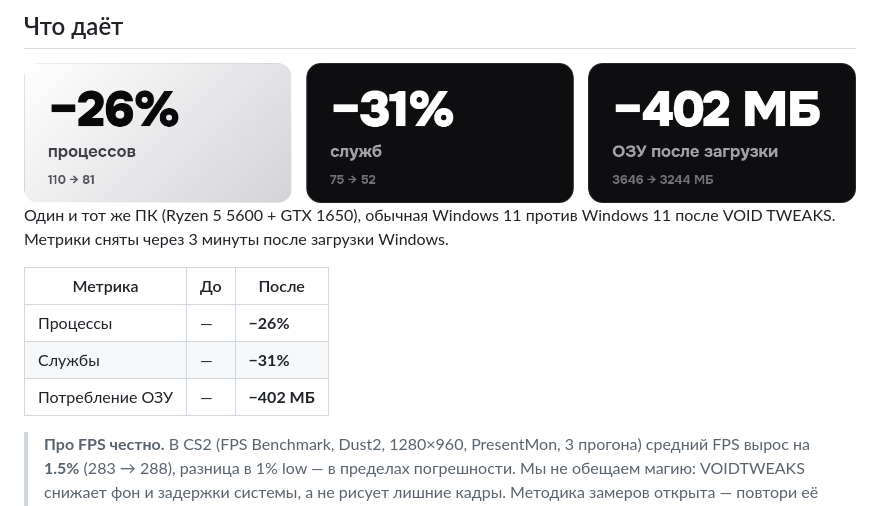
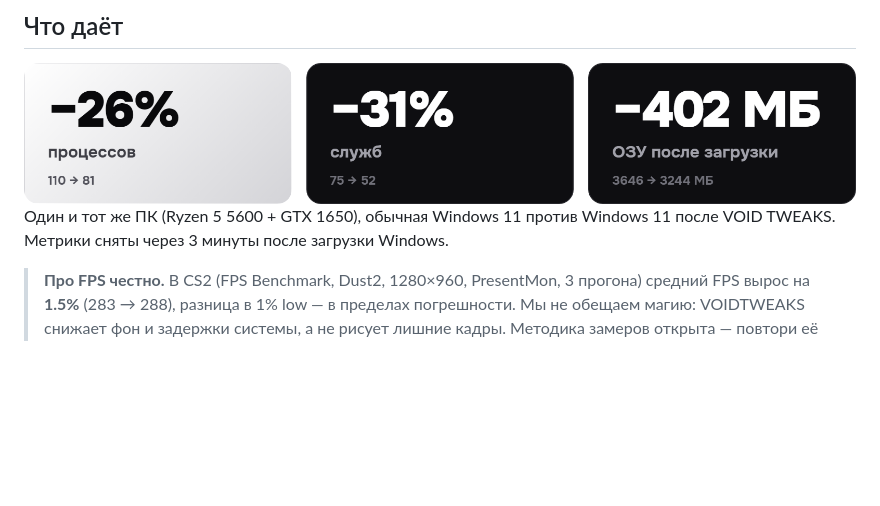
Before and after one commit to voidtweaksapp/voidtweaks, a Markdown page: README.md, the part around the change. Rendered like a GitHub page; blank space fills up the shorter version.

Commit message:
docs: убрать таблицу метрик из README

```diff
--- a/README.md
+++ b/README.md
@@ -29,12 +29,6 @@ VOIDTWEAKS — бесплатный оптимизатор Windows 10/11: 180+
 <img src="docs/readme/stats.png" alt="−26% процессов, −31% служб, −402 МБ ОЗУ" width="100%">
 
 Один и тот же ПК (Ryzen 5 5600 + GTX 1650), обычная Windows 11 против Windows 11 после VOID TWEAKS. Метрики сняты через 3 минуты после загрузки Windows.
-
-| Метрика | До | После |
-|---|---|---|
-| Процессы | — | **−26%** |
-| Службы | — | **−31%** |
-| Потребление ОЗУ | — | **−402 МБ** |
 
 > **Про FPS честно.** В CS2 (FPS Benchmark, Dust2, 1280×960, PresentMon, 3 прогона) средний FPS вырос на **1.5%** (283 → 288), разница в 1% low — в пределах погрешности. Мы не обещаем магию: VOIDTWEAKS снижает фон и задержки системы, а не рисует лишние кадры. Методика замеров открыта — повтори её сам.
 
```
Also changed, not shown: README.en.md (+0 -6 lines).
